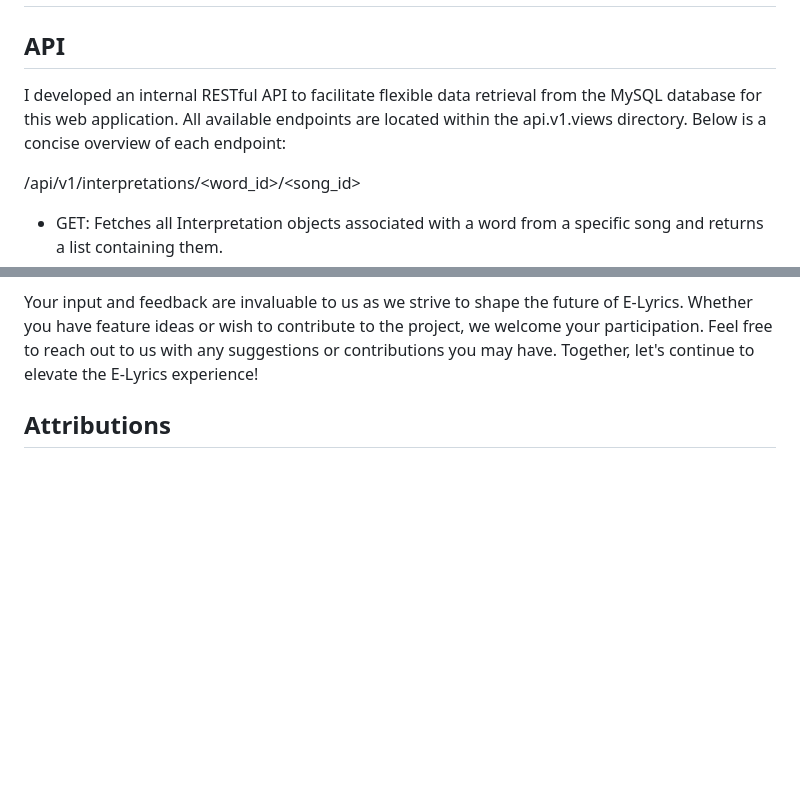
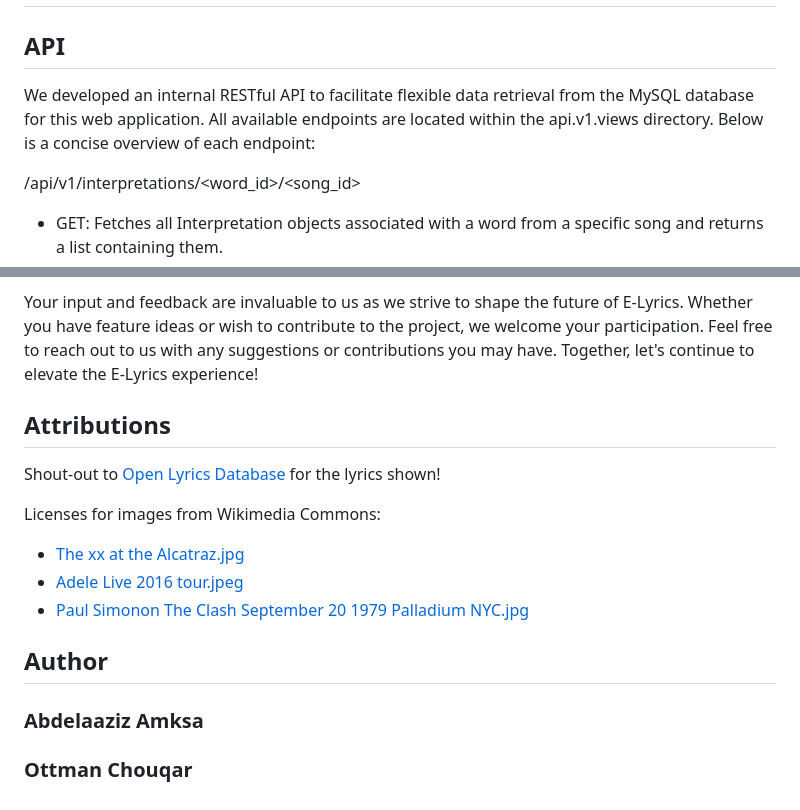
Before and after one commit to amxsupport/E-Lyrics, a Markdown page: README.md, 2 parts joined by grey strips. Rendered like a GitHub page; blank space fills up the shorter version.

```diff
--- a/README.md
+++ b/README.md
@@ -89,7 +89,7 @@ To propose a new addition to our song collection for learning purposes, users ca
 
 ## API
 
-I developed an internal RESTful API to facilitate flexible data retrieval from the MySQL database for this web application. All available endpoints are located within the api.v1.views directory. Below is a concise overview of each endpoint:
+We developed an internal RESTful API to facilitate flexible data retrieval from the MySQL database for this web application. All available endpoints are located within the api.v1.views directory. Below is a concise overview of each endpoint:
 
 /api/v1/interpretations/<word_id>/<song_id>
 
@@ -140,3 +140,17 @@ Furthermore, we envision enabling users to edit their past submissions and inter
 Your input and feedback are invaluable to us as we strive to shape the future of E-Lyrics. Whether you have feature ideas or wish to contribute to the project, we welcome your participation. Feel free to reach out to us with any suggestions or contributions you may have. Together, let's continue to elevate the E-Lyrics experience!
 
 ## Attributions
+
+Shout-out to [Open Lyrics Database](https://github.com/Lyrics/lyrics) for the lyrics shown!
+
+Licenses for images from Wikimedia Commons:
+
+* [The xx at the Alcatraz.jpg](https://commons.wikimedia.org/wiki/File:The_xx_at_the_Alcatraz.jpg)
+* [Adele Live 2016 tour.jpeg](https://commons.wikimedia.org/wiki/File:Adele_Live_2016_tour.jpeg)
+* [Paul Simonon The Clash September 20 1979 Palladium NYC.jpg](https://commons.wikimedia.org/wiki/File:Paul_Simonon_The_Clash_September_20_1979_Palladium_NYC.jpg)
+
+## Author
+
+### **Abdelaaziz Amksa**
+
+### **Ottman Chouqar**
```
